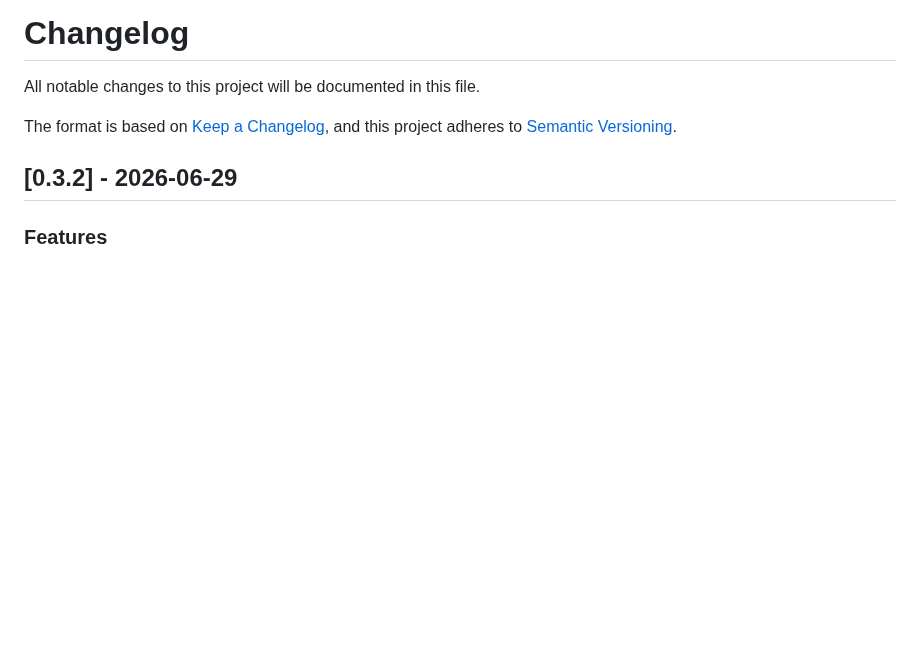
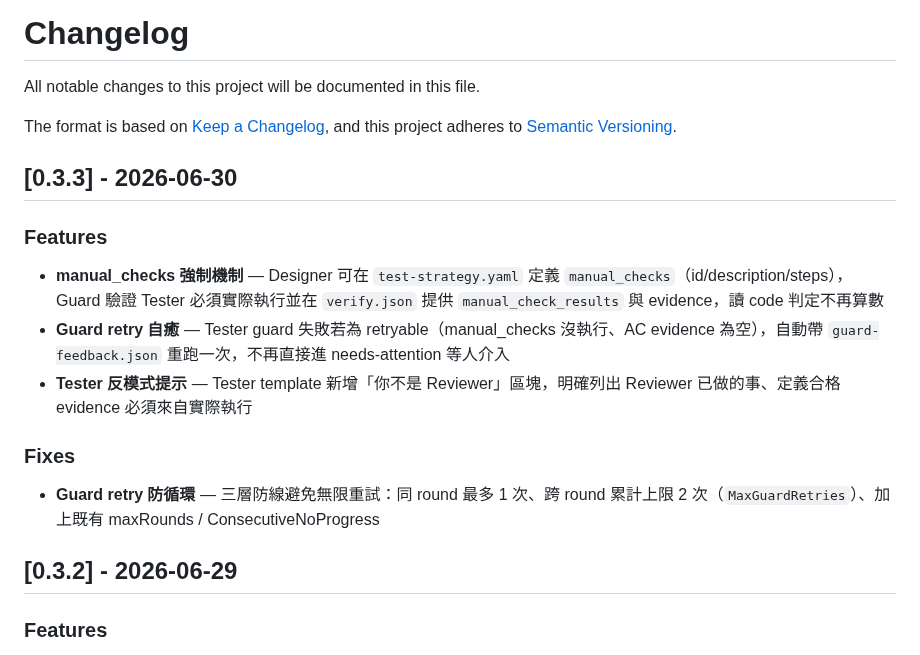
Before and after one commit to ggwhite/4x, a Markdown page: CHANGELOG.md, the part around the change. Rendered like a GitHub page; blank space fills up the shorter version.

Commit message:
docs: v0.3.3 changelog
Co-Authored-By: Claude Opus 4.6 (1M context) <noreply@anthropic.com>

```diff
--- a/CHANGELOG.md
+++ b/CHANGELOG.md
@@ -4,6 +4,18 @@ All notable changes to this project will be documented in this file.
 
 The format is based on [Keep a Changelog](https://keepachangelog.com/),
 and this project adheres to [Semantic Versioning](https://semver.org/).
+
+## [0.3.3] - 2026-06-30
+
+### Features
+
+- **manual_checks 強制機制** — Designer 可在 `test-strategy.yaml` 定義 `manual_checks`（id/description/steps），Guard 驗證 Tester 必須實際執行並在 `verify.json` 提供 `manual_check_results` 與 evidence，讀 code 判定不再算數
+- **Guard retry 自癒** — Tester guard 失敗若為 retryable（manual_checks 沒執行、AC evidence 為空），自動帶 `guard-feedback.json` 重跑一次，不再直接進 needs-attention 等人介入
+- **Tester 反模式提示** — Tester template 新增「你不是 Reviewer」區塊，明確列出 Reviewer 已做的事、定義合格 evidence 必須來自實際執行
+
+### Fixes
+
+- **Guard retry 防循環** — 三層防線避免無限重試：同 round 最多 1 次、跨 round 累計上限 2 次（`MaxGuardRetries`）、加上既有 maxRounds / ConsecutiveNoProgress
 
 ## [0.3.2] - 2026-06-29
 
```
